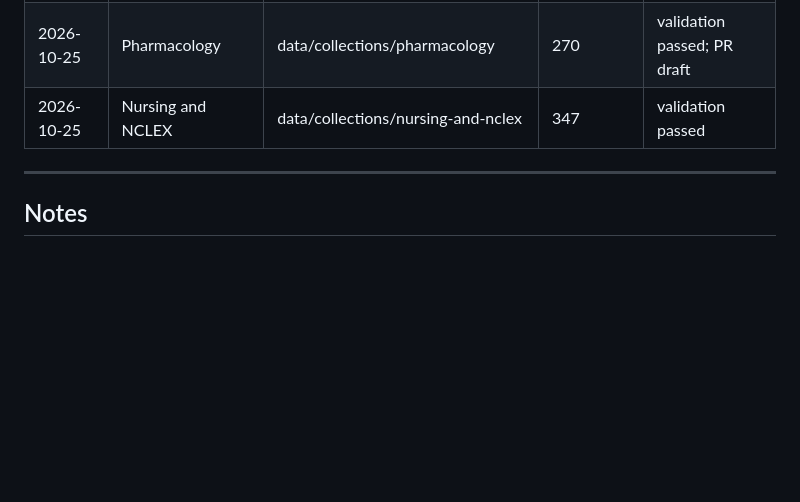
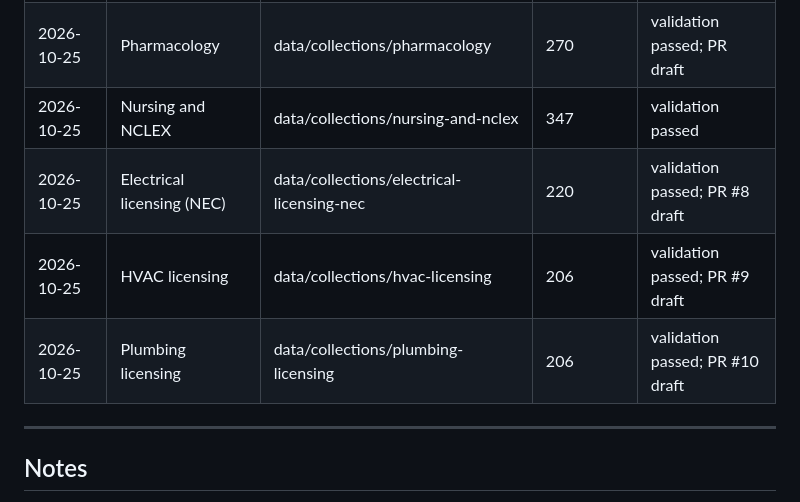
Before and after one commit to Abhinav-Prabhakar/ECEDefinitions, a Markdown page: COLLECTION-QUEUE.md, the part around one of its changes. GitHub-like rendering; blank space fills up the shorter version.

Commit message:
Mark the three trades collections complete in the queue

```diff
--- a/COLLECTION-QUEUE.md
+++ b/COLLECTION-QUEUE.md
@@ -182,6 +182,9 @@ library has a history.
 | 2026-10-25 | Anatomy and physiology | data/collections/anatomy-and-physiology | 285 | PR #3 draft |
 | 2026-10-25 | Pharmacology | data/collections/pharmacology | 270 | validation passed; PR draft |
 | 2026-10-25 | Nursing and NCLEX | data/collections/nursing-and-nclex | 347 | validation passed |
+| 2026-10-25 | Electrical licensing (NEC) | data/collections/electrical-licensing-nec | 220 | validation passed; PR #8 draft |
+| 2026-10-25 | HVAC licensing | data/collections/hvac-licensing | 206 | validation passed; PR #9 draft |
+| 2026-10-25 | Plumbing licensing | data/collections/plumbing-licensing | 206 | validation passed; PR #10 draft |
 
 ---
 
```
Also changed, not shown: other parts of COLLECTION-QUEUE.md (+3 -3 lines).
